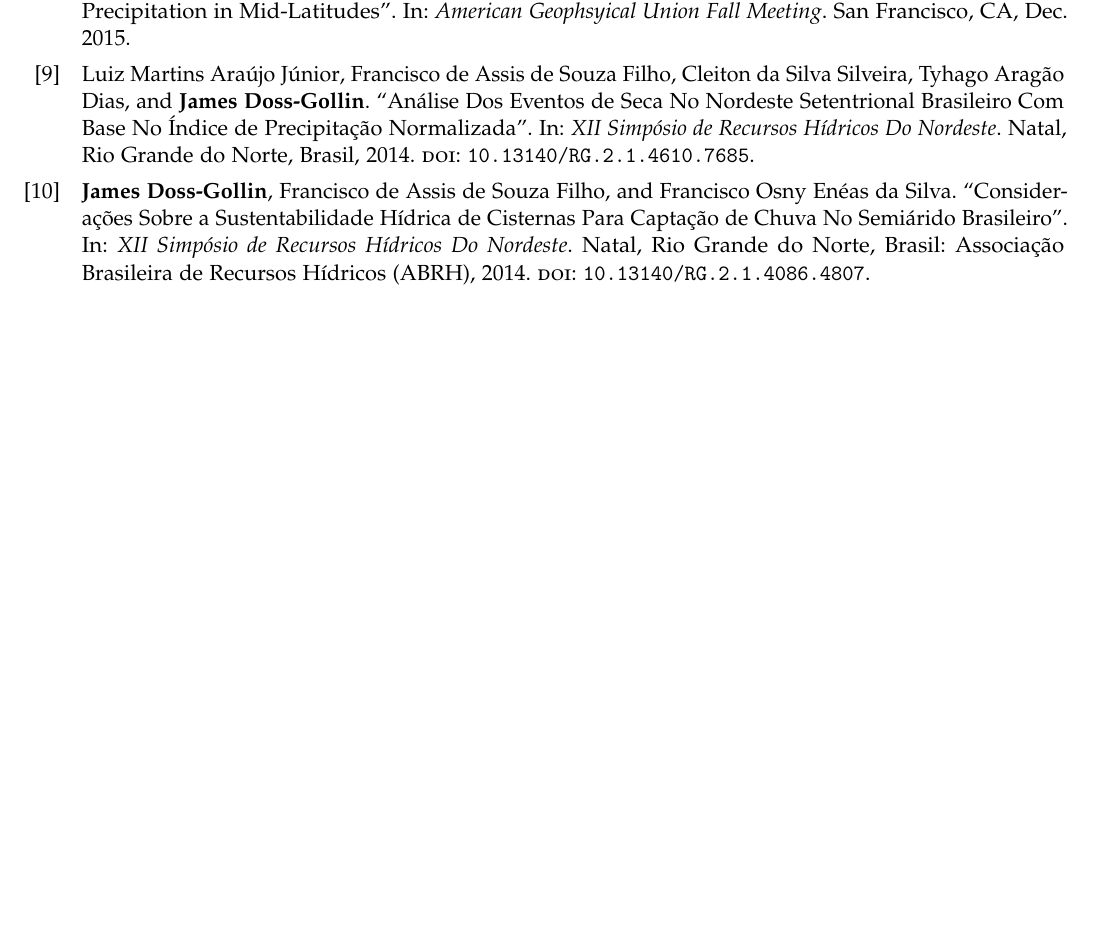
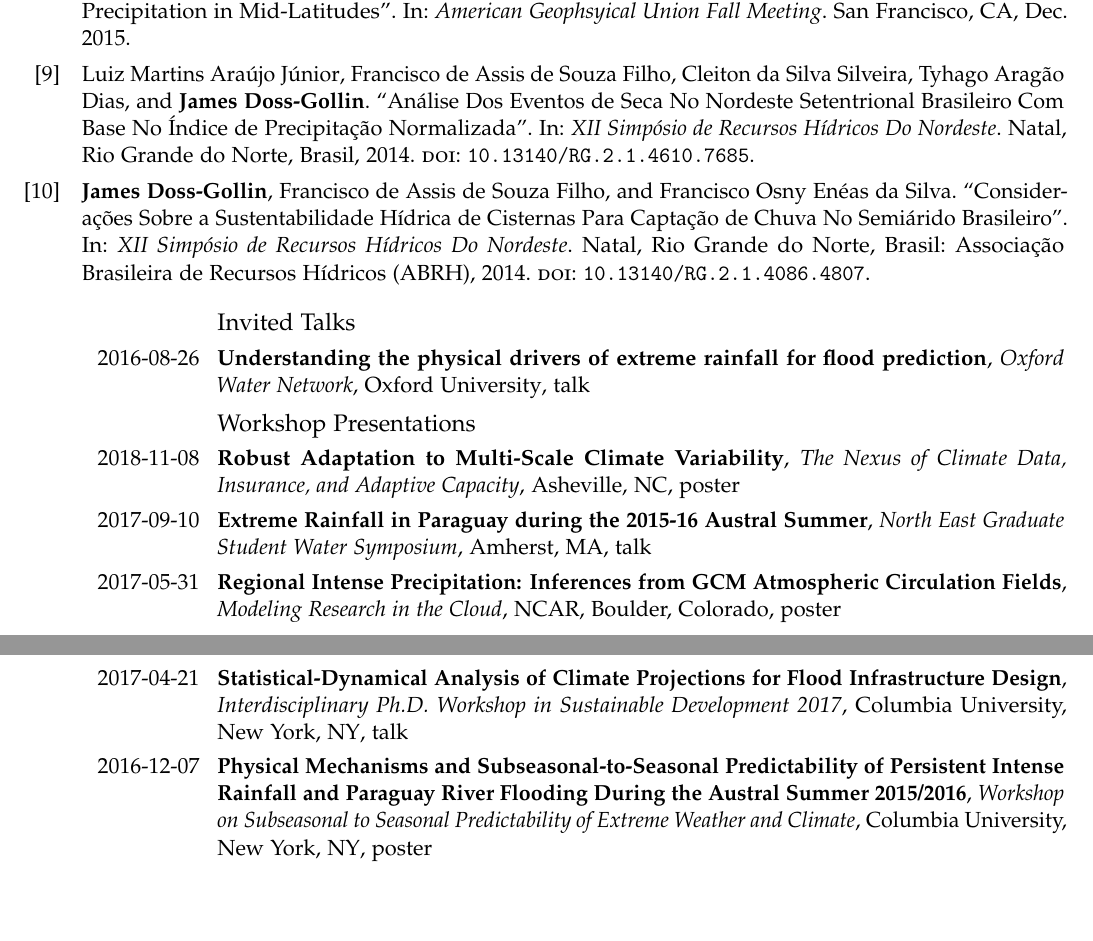
Before and after one commit to jdossgollin/cv-pdf, a LaTeX CV (CV_Doss-Gollin_James.tex): part of page 3 of 3 before the commit and two parts of pages 3 and 4 of 4 after it, the two joined at a grey line, cut so that both start at the same text, the shorter picture padded with empty space. Compiled offline with pdfLaTeX.

Commit message:
Update list of presentations

```diff
--- a/CV_Doss-Gollin_James.tex
+++ b/CV_Doss-Gollin_James.tex
@@ -86,6 +86,18 @@
 \printbibliography[heading=unpublished,resetnumbers,type=unpublished]
 \printbibliography[heading=inproceedings,resetnumbers,type=inproceedings]
 
+\subsection{Invited Talks}
+
+\cventry{2016-08-26}{Understanding the physical drivers of extreme rainfall for flood prediction}{Oxford Water Network}{Oxford University}{talk}{}
+
+\subsection{Workshop Presentations}
+
+\cventry{2018-11-08}{Robust Adaptation to Multi-Scale Climate Variability}{The Nexus of Climate Data, Insurance, and Adaptive Capacity}{Asheville, NC}{poster}{}
+\cventry{2017-09-10}{Extreme Rainfall in Paraguay during the 2015-16 Austral Summer}{North East Graduate Student Water Symposium}{Amherst, MA}{talk}{}
+\cventry{2017-05-31}{Regional Intense Precipitation: Inferences from GCM Atmospheric Circulation Fields}{Modeling Research in the Cloud}{NCAR, Boulder, Colorado}{poster}{}
+\cventry{2017-04-21}{Statistical-Dynamical Analysis of Climate Projections for Flood Infrastructure Design}{Interdisciplinary Ph.D. Workshop in Sustainable Development 2017}{Columbia University, New York, NY}{talk}{}
+\cventry{2016-12-07}{Physical Mechanisms and Subseasonal-to-Seasonal Predictability of Persistent Intense Rainfall and Paraguay River Flooding During the Austral Summer 2015/2016}{Workshop on Subseasonal to Seasonal Predictability of Extreme Weather and Climate}{Columbia University, New York, NY}{poster}{}
+
 \vfill
 Last updated on \today
 
```
Also changed, not shown: header.tex (+3 -8 lines).
